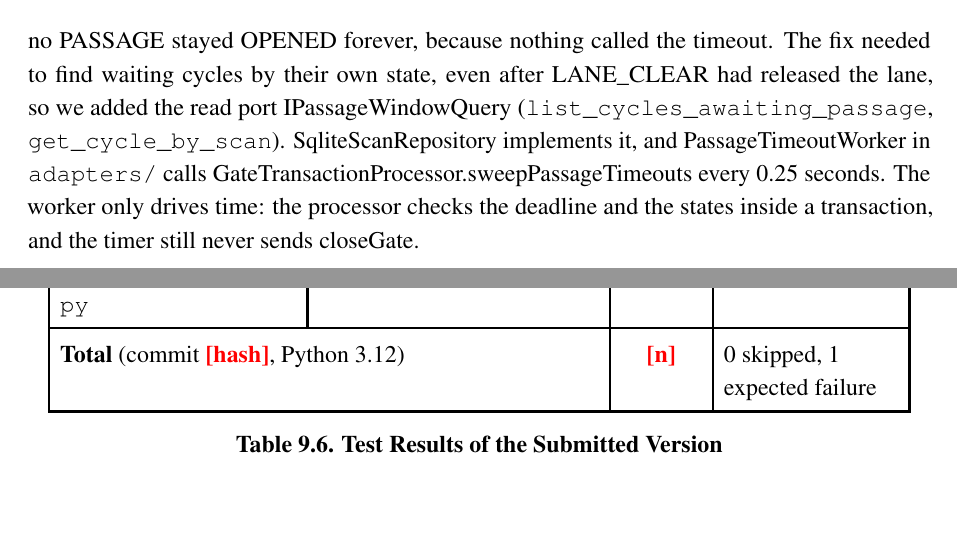
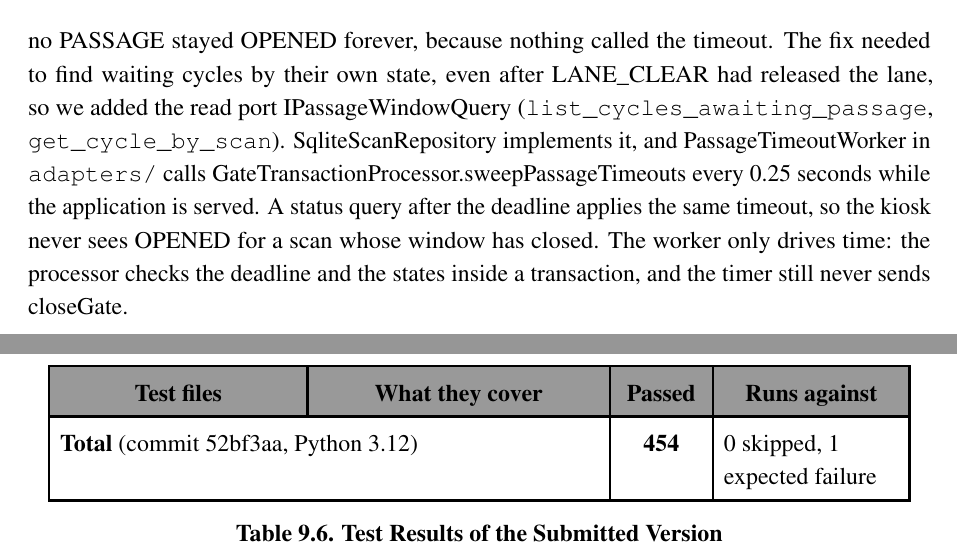
Before and after one commit to Khoavan1406-hub/tmc-qr-attendance-cc01-group1, a LaTeX document (report/main.tex, which reads report/chapters/task2.tex): two parts of pages 128 and 131 of 135 before the commit and two parts of pages 128 and 132 of 135 after it, joined at a grey line, cut so that both start at the same text, the shorter picture padded with empty space. Compiled offline with pdfLaTeX.

Commit message:
docs(report): update Ch.9 to dev 52bf3aa results (454 passed)
Co-Authored-By: Claude Opus 5.5 <noreply@anthropic.com>
Claude-Session: https://claude.ai/code/session_011HNWi8QrvfFXi6hm6ri1X7

```diff
--- a/report/chapters/task2.tex
+++ b/report/chapters/task2.tex
@@ -144,7 +144,7 @@
 \end{longtable}
 \phantomsection\addcontentsline{lot}{table}{\protect\numberline{9.4}SOLID Principles Mapped to the Code}
 
-We wrote the ports first, merged them before the other packages, and then treated them as frozen. This let six people work in parallel against fakes, and it is also the practical test of DIP: Packages 1, 3, and 6 were finished and tested before the SQLite repositories and the turnstile adapter existed. Only one port was added after that. A submission review showed that a cycle with no PASSAGE stayed OPENED forever, because nothing called the timeout. The fix needed to find waiting cycles by their own state, even after LANE\_CLEAR had released the lane, so we added the read port IPassageWindowQuery (\code{list_cycles_awaiting_passage}, \code{get_cycle_by_scan}). SqliteScanRepository implements it, and PassageTimeoutWorker in \code{adapters/} calls GateTransactionProcessor.sweepPassageTimeouts every 0.25 seconds. The worker only drives time: the processor checks the deadline and the states inside a transaction, and the timer still never sends closeGate.
+We wrote the ports first, merged them before the other packages, and then treated them as frozen. This let six people work in parallel against fakes, and it is also the practical test of DIP: Packages 1, 3, and 6 were finished and tested before the SQLite repositories and the turnstile adapter existed. Only one port was added after that. A submission review showed that a cycle with no PASSAGE stayed OPENED forever, because nothing called the timeout. The fix needed to find waiting cycles by their own state, even after LANE\_CLEAR had released the lane, so we added the read port IPassageWindowQuery (\code{list_cycles_awaiting_passage}, \code{get_cycle_by_scan}). SqliteScanRepository implements it, and PassageTimeoutWorker in \code{adapters/} calls GateTransactionProcessor.sweepPassageTimeouts every 0.25 seconds while the application is served. A status query after the deadline applies the same timeout, so the kiosk never sees OPENED for a scan whose window has closed. The worker only drives time: the processor checks the deadline and the states inside a transaction, and the timer still never sends closeGate.
 
 \Needspace{9\baselineskip}
 \subsection*{9.5. Design Rules Checked by Tests}
@@ -223,9 +223,9 @@
 \hline
 \code{test_e2e_sqlite_flows.py} & Flow A (7 tests) and Flow B (3 tests) through \code{create_app()} & 10 & SQLite file, Ed25519, simulated controller \\
 \hline
-\code{test_submission_audit_regressions.py}, \code{test_pr15_followup_regressions.py}, \code{test_snapshot_cache_isolation.py} & Emergency priority, 15-second timeout worker, snapshot after restart, snapshot cache isolation & \tofill{n} & SQLite file through \code{create_app()} \\
+\code{test_submission_audit_regressions.py}, \code{test_pr15_followup_regressions.py}, \code{test_snapshot_cache_isolation.py} & Emergency priority, 15-second timeout worker, snapshot after restart, snapshot cache isolation & 18 & SQLite file through \code{create_app()} \\
 \hline
-\multicolumn{2}{|l|}{\textbf{Total} (commit \tofill{hash}, Python 3.12)} & \textbf{\tofill{n}} & 0 skipped, 1 expected failure \\
+\multicolumn{2}{|l|}{\textbf{Total} (commit 52bf3aa, Python 3.12)} & \textbf{454} & 0 skipped, 1 expected failure \\
 \hline
 \end{longtable}
 \phantomsection\addcontentsline{lot}{table}{\protect\numberline{9.6}Test Results of the Submitted Version}
```
